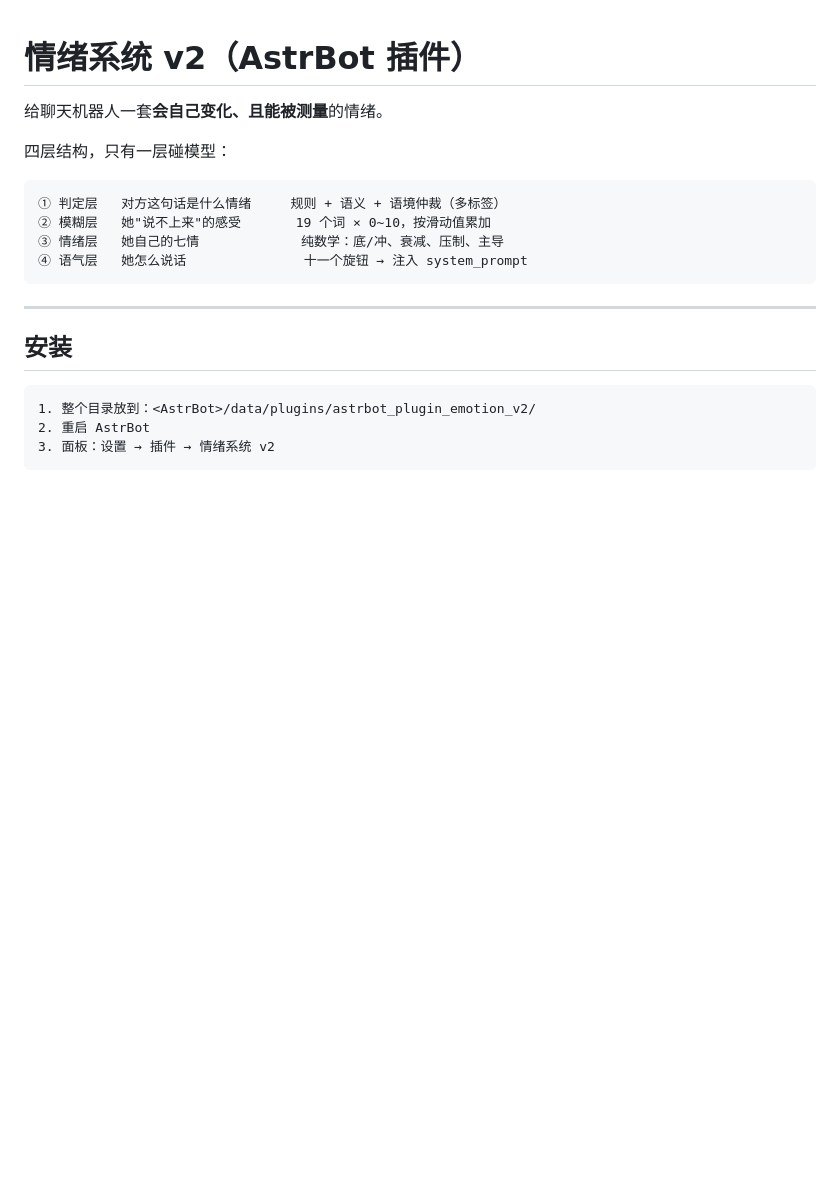
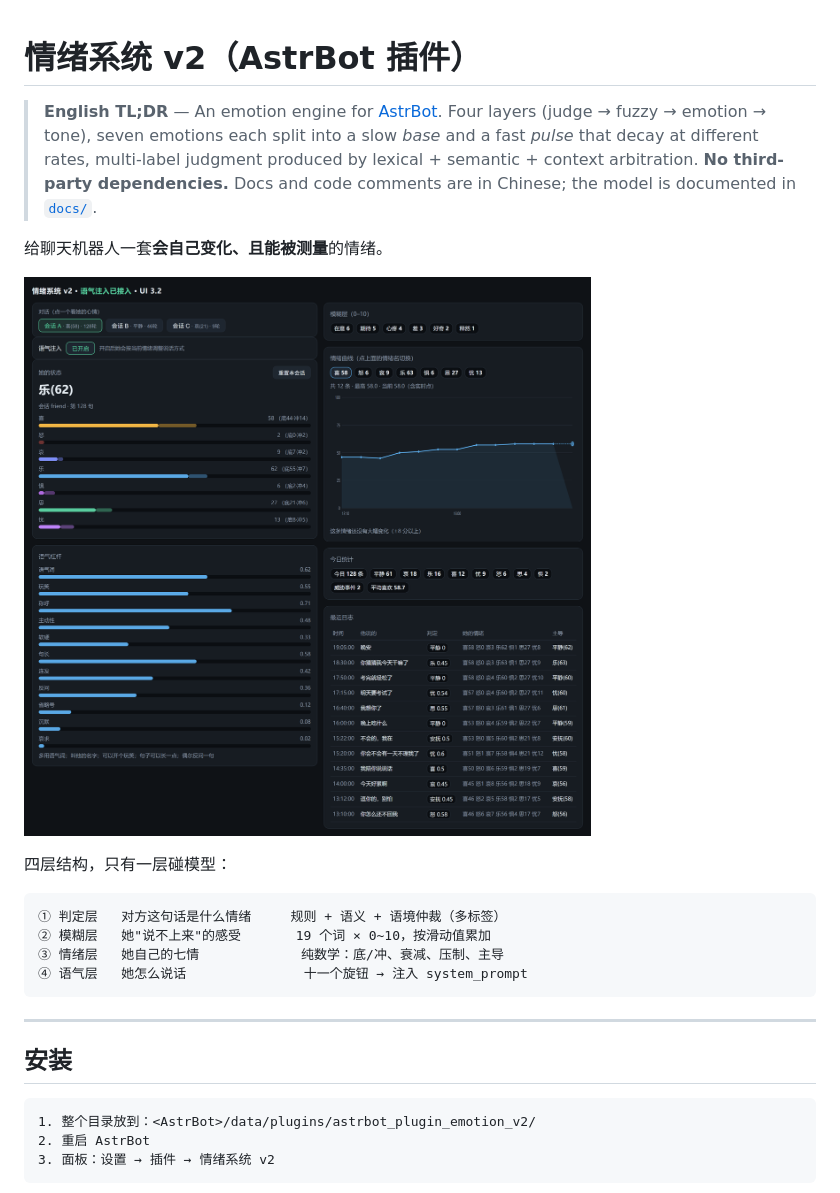
Before and after one commit to astrbot-emotion/astrbot_plugin_emotion_v2, a Markdown page: README.md, the part around the change. Drawn GitHub-style; pictures changed too: docs/images/panel.png (added); blank space fills up the shorter version.

Commit message:
docs: 加面板截图（演示用假数据）与英文摘要
- 截图由演示页渲染，全部为编造的假数据：会话 A/B/C、friend/work/group
- 不含任何真实对话、昵称、QQ 号、路径
- README 顶部加英文 TL;DR，方便海外检索与被 awesome 列表收录

```diff
--- a/README.md
+++ b/README.md
@@ -1,6 +1,14 @@
 # 情绪系统 v2（AstrBot 插件）
 
+> **English TL;DR** — An emotion engine for [AstrBot](https://github.com/AstrBotDevs/AstrBot).
+> Four layers (judge → fuzzy → emotion → tone), seven emotions each split into a slow *base*
+> and a fast *pulse* that decay at different rates, multi-label judgment produced by
+> lexical + semantic + context arbitration. **No third-party dependencies.** Docs and code
+> comments are in Chinese; the model is documented in [`docs/`](docs/).
+
 给聊天机器人一套**会自己变化、且能被测量**的情绪。
+
+![面板](docs/images/panel.png)
 
 四层结构，只有一层碰模型：
 
```
